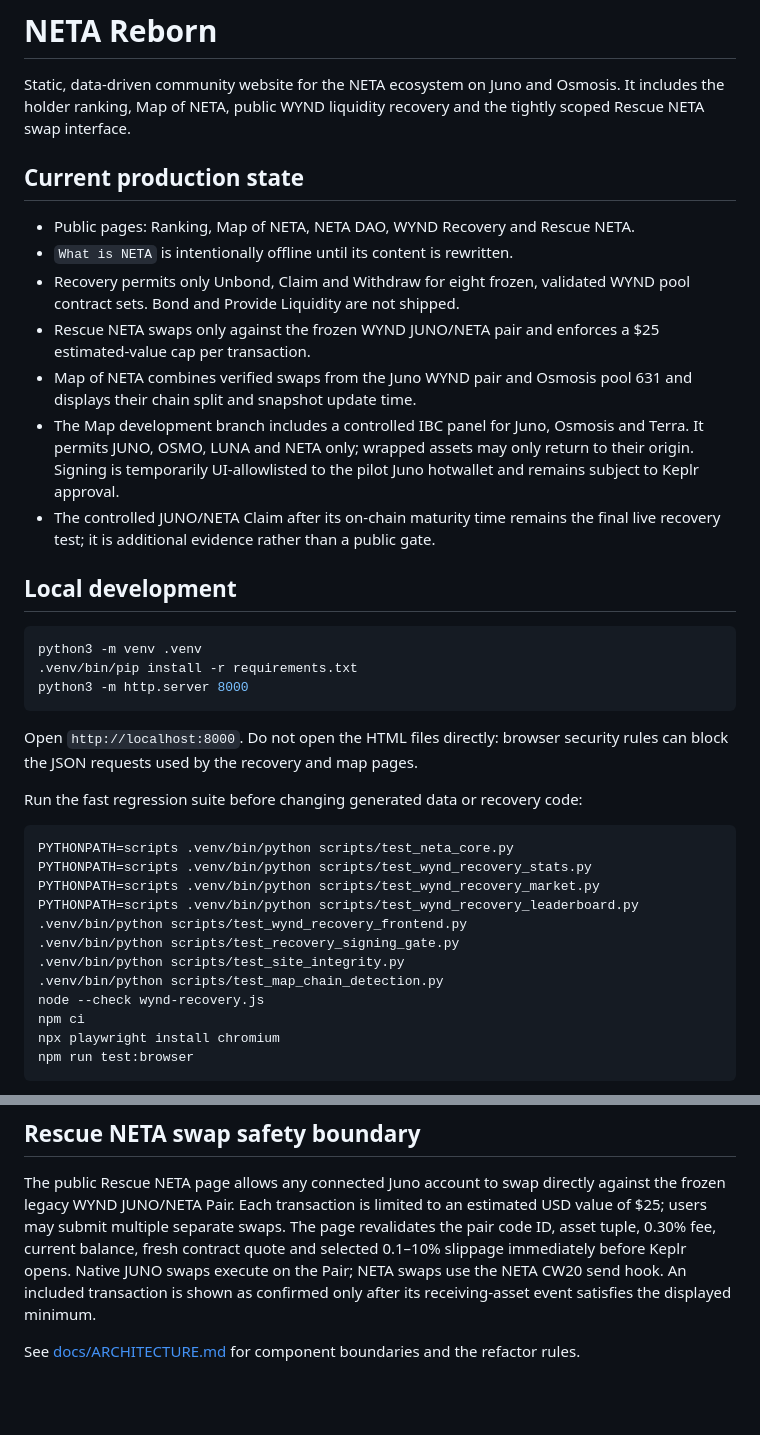
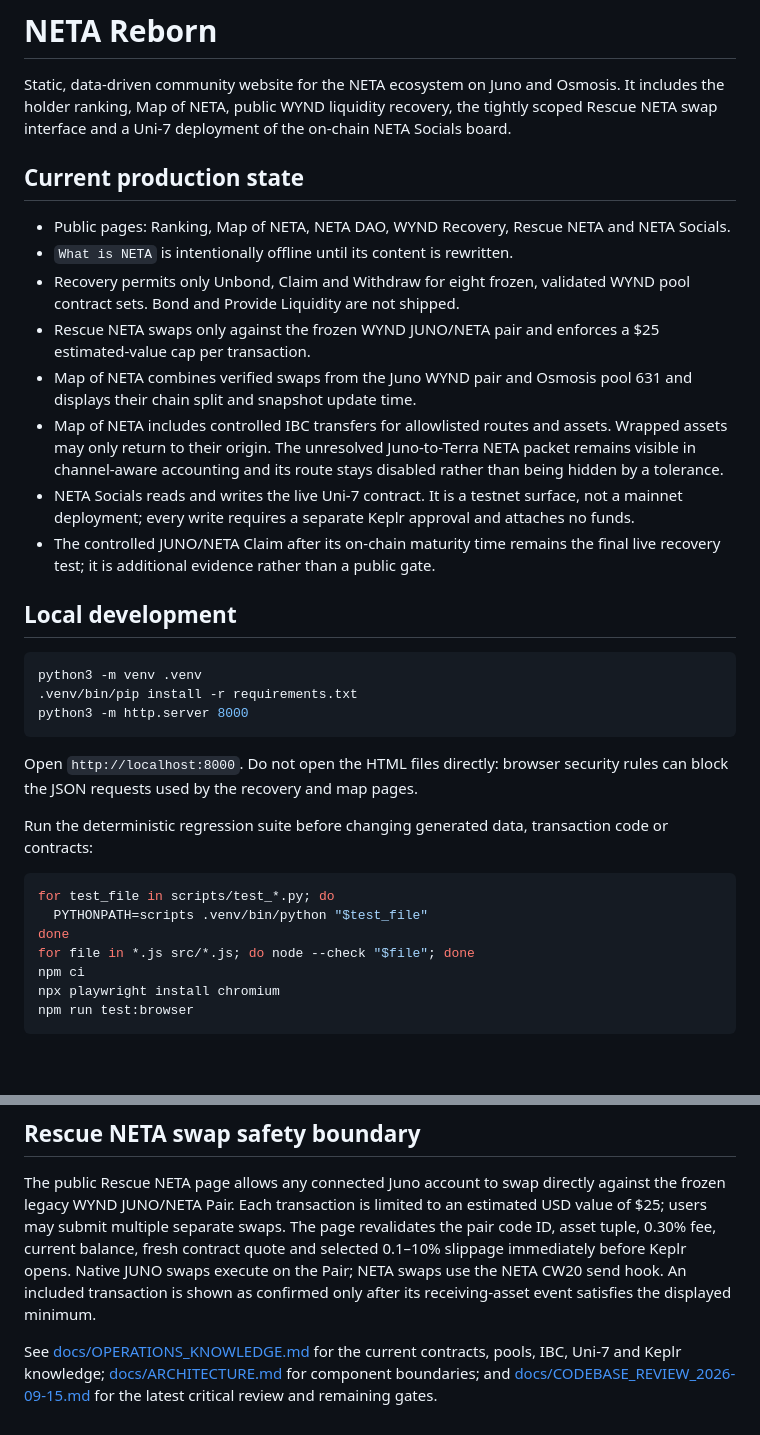
Before and after one commit to cristianoneta/neta-website, a Markdown page: README.md, 2 parts joined by grey strips. Rendered like a GitHub page; blank space fills up the shorter version.

Commit message:
Audit: update README.md

````diff
--- a/README.md
+++ b/README.md
@@ -2,11 +2,13 @@
 
 Static, data-driven community website for the NETA ecosystem on Juno and
 Osmosis. It includes the holder ranking, Map of NETA, public WYND liquidity
-recovery and the tightly scoped Rescue NETA swap interface.
+recovery, the tightly scoped Rescue NETA swap interface and a Uni-7 deployment
+of the on-chain NETA Socials board.
 
 ## Current production state
 
-- Public pages: Ranking, Map of NETA, NETA DAO, WYND Recovery and Rescue NETA.
+- Public pages: Ranking, Map of NETA, NETA DAO, WYND Recovery, Rescue NETA and
+  NETA Socials.
 - `What is NETA` is intentionally offline until its content is rewritten.
 - Recovery permits only Unbond, Claim and Withdraw for eight frozen, validated
   WYND pool contract sets. Bond and Provide Liquidity are not shipped.
@@ -14,10 +16,13 @@ recovery and the tightly scoped Rescue NETA swap interface.
   $25 estimated-value cap per transaction.
 - Map of NETA combines verified swaps from the Juno WYND pair and Osmosis pool
   631 and displays their chain split and snapshot update time.
-- The Map development branch includes a controlled IBC panel for Juno,
-  Osmosis and Terra. It permits JUNO, OSMO, LUNA and NETA only; wrapped assets
-  may only return to their origin. Signing is temporarily UI-allowlisted to
-  the pilot Juno hotwallet and remains subject to Keplr approval.
+- Map of NETA includes controlled IBC transfers for allowlisted routes and
+  assets. Wrapped assets may only return to their origin. The unresolved
+  Juno-to-Terra NETA packet remains visible in channel-aware accounting and its
+  route stays disabled rather than being hidden by a tolerance.
+- NETA Socials reads and writes the live Uni-7 contract. It is a testnet surface,
+  not a mainnet deployment; every write requires a separate Keplr approval and
+  attaches no funds.
 - The controlled JUNO/NETA Claim after its on-chain maturity time remains the
   final live recovery test; it is additional evidence rather than a public gate.
 
@@ -32,18 +37,14 @@ python3 -m http.server 8000
 Open `http://localhost:8000`. Do not open the HTML files directly: browser
 security rules can block the JSON requests used by the recovery and map pages.
 
-Run the fast regression suite before changing generated data or recovery code:
+Run the deterministic regression suite before changing generated data,
+transaction code or contracts:
 
 ```bash
-PYTHONPATH=scripts .venv/bin/python scripts/test_neta_core.py
-PYTHONPATH=scripts .venv/bin/python scripts/test_wynd_recovery_stats.py
-PYTHONPATH=scripts .venv/bin/python scripts/test_wynd_recovery_market.py
-PYTHONPATH=scripts .venv/bin/python scripts/test_wynd_recovery_leaderboard.py
-.venv/bin/python scripts/test_wynd_recovery_frontend.py
-.venv/bin/python scripts/test_recovery_signing_gate.py
-.venv/bin/python scripts/test_site_integrity.py
-.venv/bin/python scripts/test_map_chain_detection.py
-node --check wynd-recovery.js
+for test_file in scripts/test_*.py; do
+  PYTHONPATH=scripts .venv/bin/python "$test_file"
+done
+for file in *.js src/*.js; do node --check "$file"; done
 npm ci
 npx playwright install chromium
 npm run test:browser
@@ -97,5 +98,7 @@ Native JUNO swaps execute on the Pair; NETA swaps use the NETA CW20 send hook.
 An included transaction is shown as confirmed only after its receiving-asset
 event satisfies the displayed minimum.
 
-See [docs/ARCHITECTURE.md](docs/ARCHITECTURE.md) for component boundaries and
-the refactor rules.
+See [docs/OPERATIONS_KNOWLEDGE.md](docs/OPERATIONS_KNOWLEDGE.md) for the current
+contracts, pools, IBC, Uni-7 and Keplr knowledge; [docs/ARCHITECTURE.md](docs/ARCHITECTURE.md)
+for component boundaries; and [docs/CODEBASE_REVIEW_2026-09-15.md](docs/CODEBASE_REVIEW_2026-09-15.md)
+for the latest critical review and remaining gates.
````
